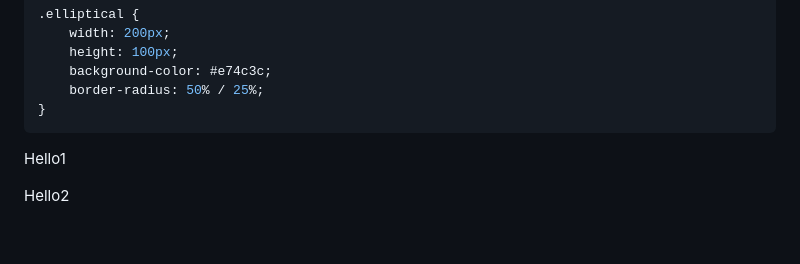
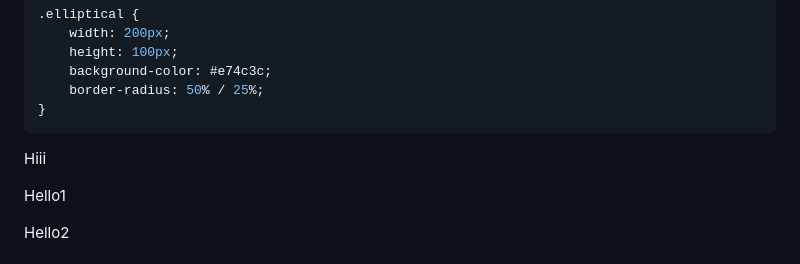
Before and after one commit to Ayo-Osota/my-playground, a Markdown page: README.md, the part around the change. GitHub-like rendering; blank space fills up the shorter version.

```diff
--- a/README.md
+++ b/README.md
@@ -50,7 +50,7 @@ By setting a uniform value, you can achieve simple rounded corners or circles.
 <p style="width: 200px;
     height: 100px;
     background-color: #e74c3c;
-    border-radius: 50% / 25%;">
+    border-radius: 50% / 25%;">Hiii
     </p>
 </p>
 
```
